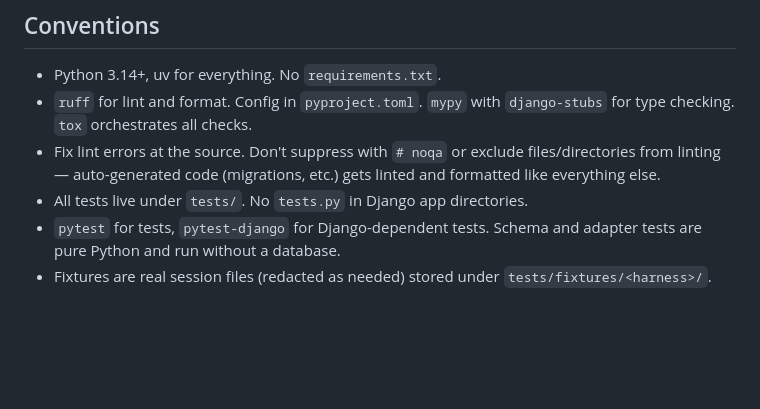
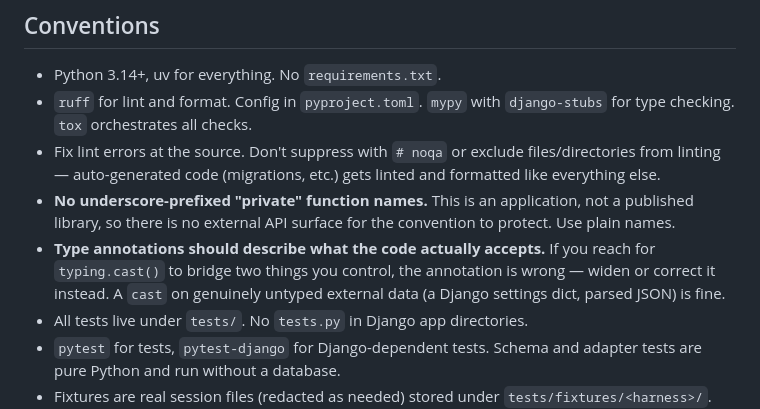
Before and after one commit to sessionbin/sessionbin, a Markdown page: CLAUDE.md, the part around the change. GitHub-like rendering; blank space fills up the shorter version.

Commit message:
Document naming and typing conventions
Signed-off-by: Martin Prpič <martin.prpic@gmail.com>

```diff
--- a/CLAUDE.md
+++ b/CLAUDE.md
@@ -71,6 +71,8 @@ For larger changes — anything touching templates, CSS, upload/delete flows, or
 - Python 3.14+, uv for everything. No `requirements.txt`.
 - `ruff` for lint and format. Config in `pyproject.toml`. `mypy` with `django-stubs` for type checking. `tox` orchestrates all checks.
 - Fix lint errors at the source. Don't suppress with `# noqa` or exclude files/directories from linting — auto-generated code (migrations, etc.) gets linted and formatted like everything else.
+- **No underscore-prefixed "private" function names.** This is an application, not a published library, so there is no external API surface for the convention to protect. Use plain names.
+- **Type annotations should describe what the code actually accepts.** If you reach for `typing.cast()` to bridge two things you control, the annotation is wrong — widen or correct it instead. A `cast` on genuinely untyped external data (a Django settings dict, parsed JSON) is fine.
 - All tests live under `tests/`. No `tests.py` in Django app directories.
 - `pytest` for tests, `pytest-django` for Django-dependent tests. Schema and adapter tests are pure Python and run without a database.
 - Fixtures are real session files (redacted as needed) stored under `tests/fixtures/<harness>/`. Adapter bugs are reproduced by adding a fixture and writing a test before fixing the code.
```
